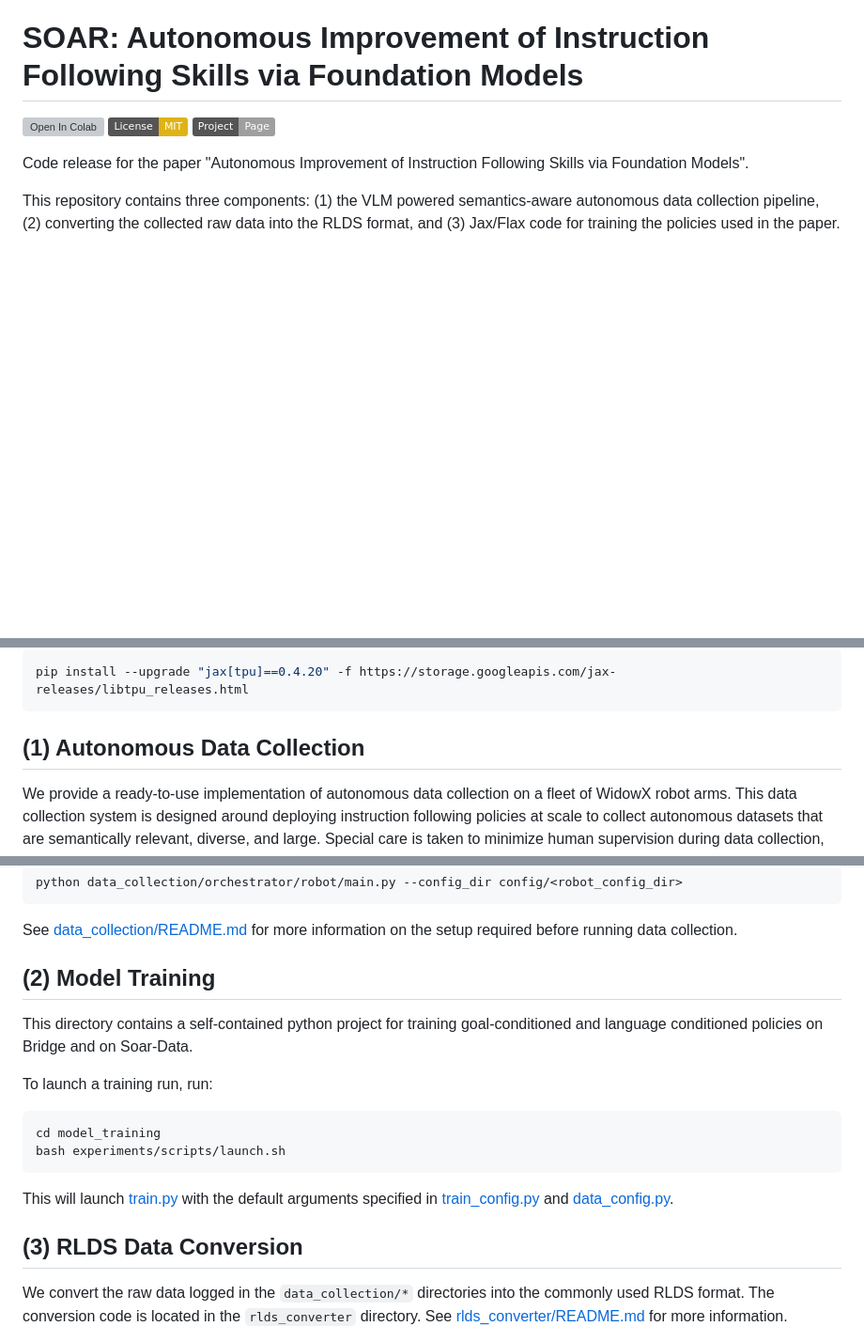
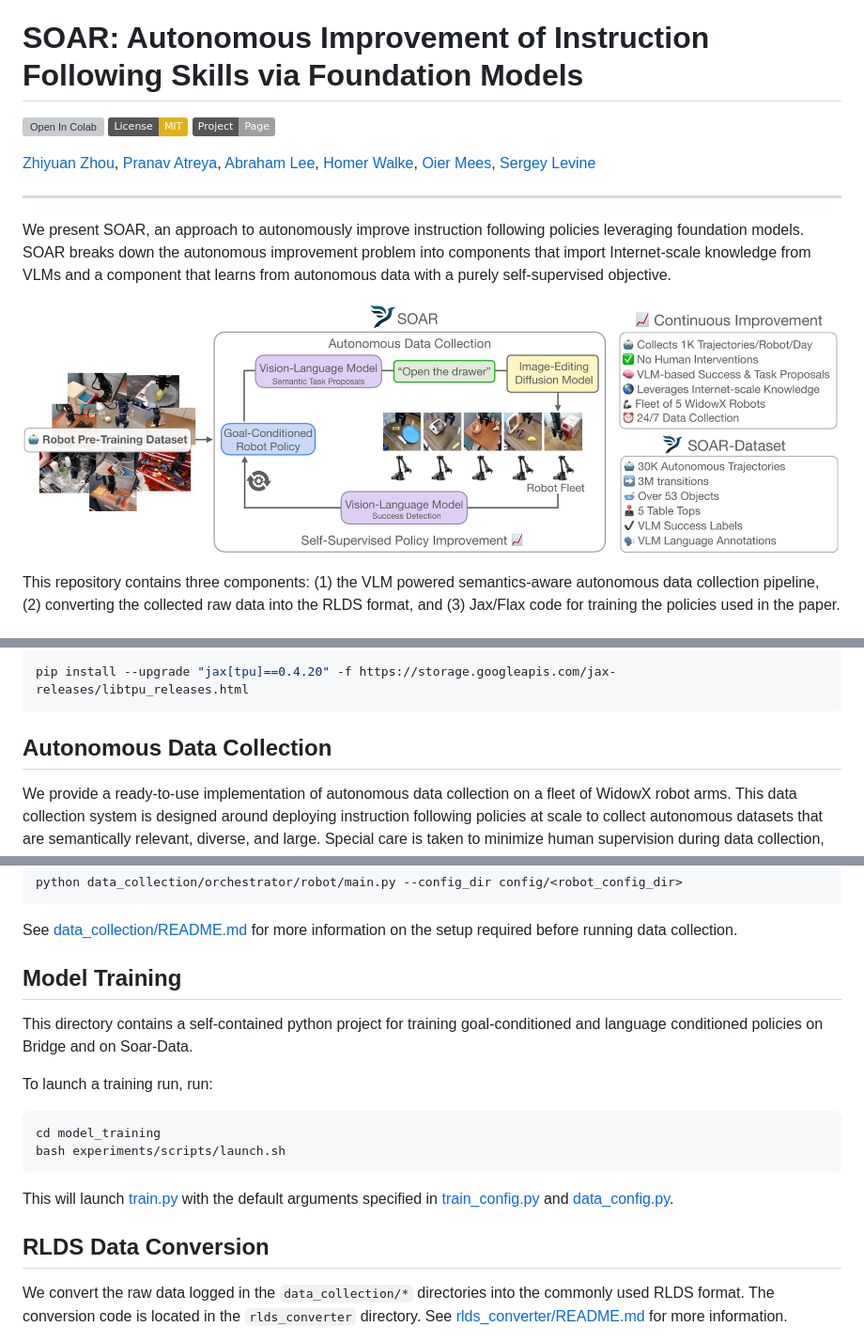
Before and after one commit to rail-berkeley/soar, a Markdown page: README.md, 3 parts joined by grey strips. Shown: that part at 94% size. Rendered like a GitHub page; pictures changed too: media/soar_teaser.png (added); badges without logos; blank space fills up the shorter version; grey boxes are pictures that could not be loaded.

Commit message:
beautify readme

````diff
--- a/README.md
+++ b/README.md
@@ -4,7 +4,14 @@
 [![License: MIT](https://img.shields.io/badge/License-MIT-yellow.svg)](https://opensource.org/licenses/MIT)
 [![Static Badge](https://img.shields.io/badge/Project-Page-a)](https://auto-improvement.github.io/)
 
-Code release for the paper "Autonomous Improvement of Instruction Following Skills via Foundation Models".
+[Zhiyuan Zhou](https://zhouzypaul.github.io/), [Pranav Atreya](https://pranavatreya.github.io/), [Abraham Lee](https://www.linkedin.com/in/abraham-lee-4a0497242?original_referer=https%3A%2F%2Fwww.google.com%2F), [Homer Walke](https://homerwalke.com/), [Oier Mees](https://www.oiermees.com/), [Sergey Levine](https://people.eecs.berkeley.edu/~svlevine/)
+<hr style="border: 2px solid gray;"></hr>
+
+We present SOAR,  an approach to autonomously improve instruction following policies leveraging
+foundation models. SOAR breaks down the autonomous improvement problem into components that import
+Internet-scale knowledge from VLMs and a component that learns from autonomous data with a purely self-supervised objective.
+
+![](media/soar_teaser.png)
 
 This repository contains three components: (1) the VLM powered semantics-aware autonomous data collection pipeline, (2) converting the collected raw data into the RLDS format, and (3) Jax/Flax code for training the policies used in the paper.
 
@@ -50,7 +57,7 @@ pip install --upgrade "jax[tpu]==0.4.20" -f https://storage.googleapis.com/jax-r
 ```
 
 
-## (1) Autonomous Data Collection
+## Autonomous Data Collection
 
 We provide a ready-to-use implementation of autonomous data collection on a fleet of WidowX robot arms. This data collection system is designed around deploying instruction following policies at scale to collect autonomous datasets that are semantically relevant, diverse, and large. Special care is taken to minimize human supervision during data collection, with features like automatic reset detection (and subsequent Slack notification).
 
@@ -63,7 +70,7 @@ python data_collection/orchestrator/robot/main.py --config_dir config/<robot_con
 
 See [data_collection/README.md](data_collection/README.md) for more information on the setup required before running data collection.
 
-## (2) Model Training
+## Model Training
 This directory contains a self-contained python project for training goal-conditioned and language conditioned policies on Bridge and on Soar-Data.
 
 To launch a training run, run:
@@ -73,7 +80,7 @@ bash experiments/scripts/launch.sh
 ```
 This will launch [train.py](model_training/experiments/train.py) with the default arguments specified in [train_config.py](model_training/experiments/configs/train_config.py) and [data_config.py](model_training/experiments/configs/data_config.py).
 
-## (3) RLDS Data Conversion
+## RLDS Data Conversion
 We convert the raw data logged in the `data_collection/*` directories into the commonly used RLDS format. The conversion code is
 located in the `rlds_converter` directory. See [rlds_converter/README.md](rlds_converter/README.md) for more information.
 
````
Also changed, not shown: other parts of README.md (+1 -1 lines).
